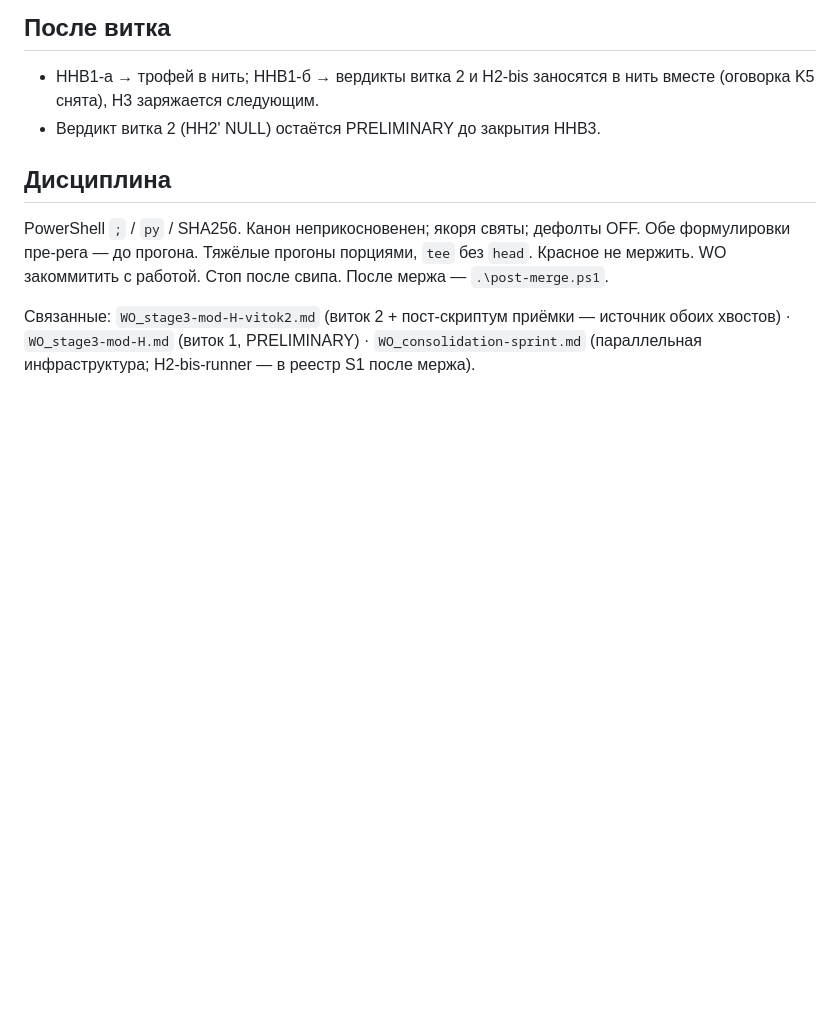
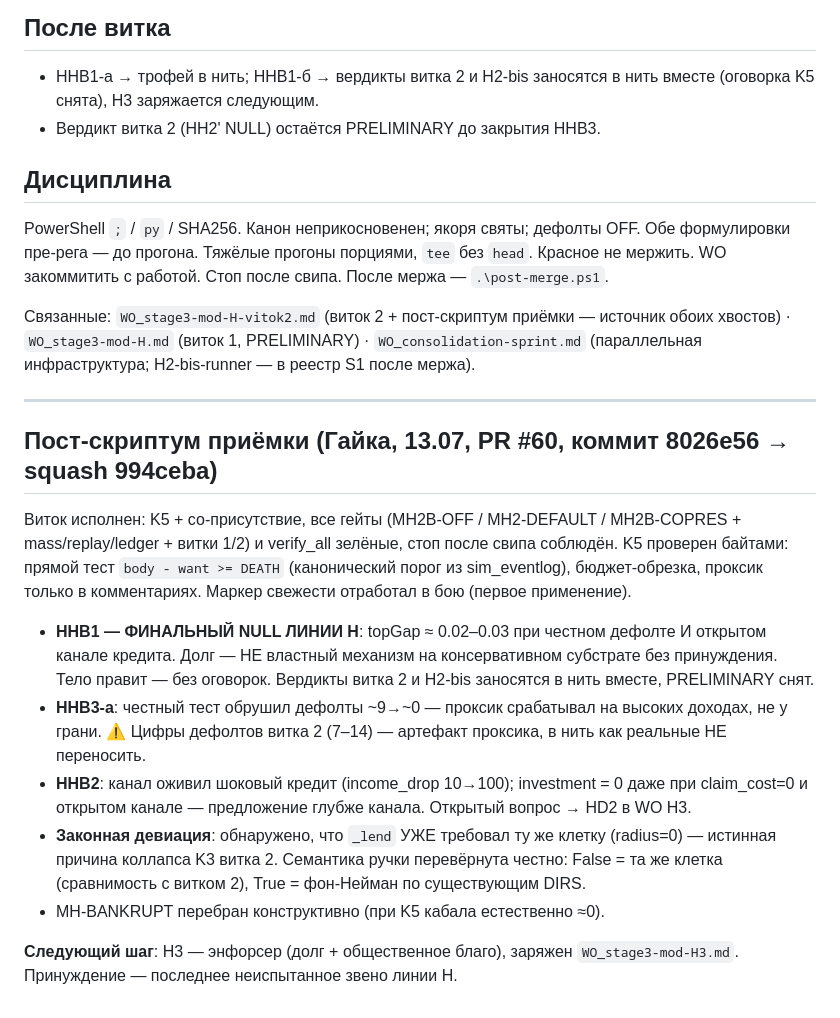
Before and after one commit to Standaoerby/Noether, a Markdown page: WO_stage3-mod-H2bis.md, the part around the change. GitHub-like rendering; blank space fills up the shorter version.

Commit message:
docs: приёмка H2-bis (финальный NULL линии H) + приказ H3 (энфорсер: долг + public goods)

```diff
--- a/WO_stage3-mod-H2bis.md
+++ b/WO_stage3-mod-H2bis.md
@@ -106,3 +106,32 @@ PowerShell `;` / `py` / SHA256. Канон неприкосновенен; як
 источник обоих хвостов) · `WO_stage3-mod-H.md` (виток 1, PRELIMINARY) ·
 `WO_consolidation-sprint.md` (параллельная инфраструктура; H2-bis-runner —
 в реестр S1 после мержа).
+
+---
+
+## Пост-скриптум приёмки (Гайка, 13.07, PR #60, коммит 8026e56 → squash 994ceba)
+
+Виток исполнен: K5 + со-присутствие, все гейты (MH2B-OFF / MH2-DEFAULT /
+MH2B-COPRES + mass/replay/ledger + витки 1/2) и verify_all зелёные, стоп после
+свипа соблюдён. K5 проверен байтами: прямой тест `body - want >= DEATH`
+(канонический порог из sim_eventlog), бюджет-обрезка, проксик только в
+комментариях. Маркер свежести отработал в бою (первое применение).
+
+- **HHB1 — ФИНАЛЬНЫЙ NULL ЛИНИИ H**: topGap ≈ 0.02–0.03 при честном дефолте
+  И открытом канале кредита. Долг — НЕ властный механизм на консервативном
+  субстрате без принуждения. Тело правит — без оговорок. Вердикты витка 2
+  и H2-bis заносятся в нить вместе, PRELIMINARY снят.
+- **HHB3-a**: честный тест обрушил дефолты ~9→~0 — проксик срабатывал на
+  высоких доходах, не у грани. ⚠️ Цифры дефолтов витка 2 (7–14) — артефакт
+  проксика, в нить как реальные НЕ переносить.
+- **HHB2**: канал оживил шоковый кредит (income_drop 10→100); investment = 0
+  даже при claim_cost=0 и открытом канале — предложение глубже канала.
+  Открытый вопрос → HD2 в WO H3.
+- **Законная девиация**: обнаружено, что `_lend` УЖЕ требовал ту же клетку
+  (radius=0) — истинная причина коллапса K3 витка 2. Семантика ручки
+  перевёрнута честно: False = та же клетка (сравнимость с витком 2),
+  True = фон-Нейман по существующим DIRS.
+- MH-BANKRUPT перебран конструктивно (при K5 кабала естественно ≈0).
+
+**Следующий шаг**: H3 — энфорсер (долг + общественное благо), заряжен
+`WO_stage3-mod-H3.md`. Принуждение — последнее неиспытанное звено линии H.
```
Also changed, not shown: WO_stage3-mod-H3.md (added, +137 -0 lines).
